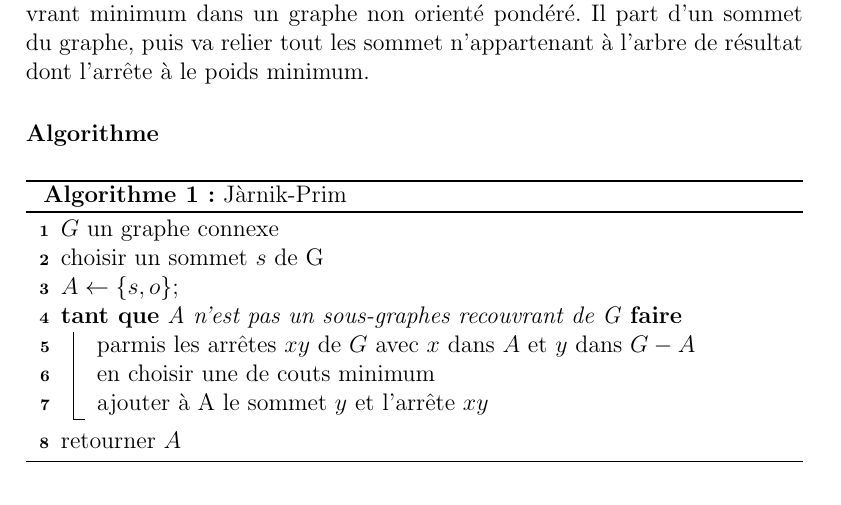
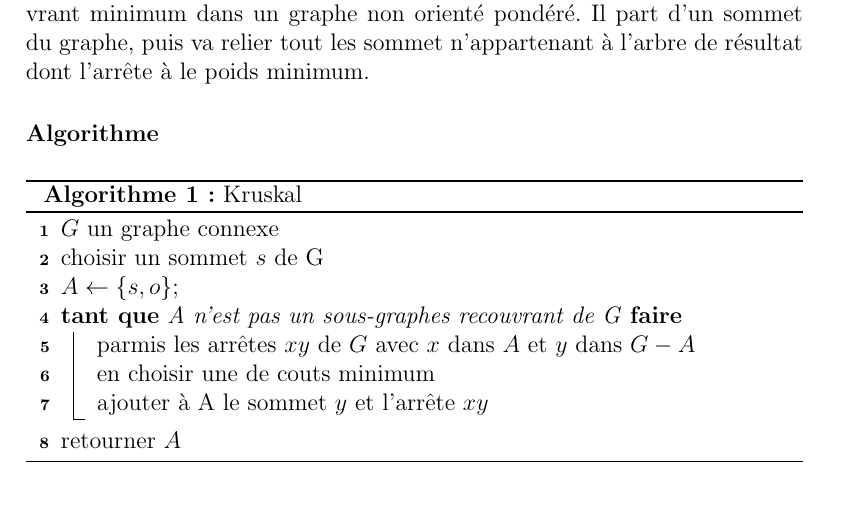
Before and after one commit to MacaronFR/TheorieGraphes, a LaTeX document (exemples/src/KruskalTODO.tex): part of page 1 of 2, cut so that both start at the same text. Compiled offline with LaTeX, dvips and Ghostscript.

Commit message:
Start change Kruskal

```diff
--- a/exemples/src/KruskalTODO.tex
+++ b/exemples/src/KruskalTODO.tex
@@ -20,7 +20,7 @@ Il part d'un sommet du graphe, puis va relier tout les sommet n'appartenant à l
 
 \paragraph{Algorithme}\hfill
 \begin{algorithm}
-\caption{Jàrnik-Prim}
+\caption{Kruskal}
 $G$ un graphe connexe\\
 choisir un sommet $s$ de G\\
 $A \gets \{s, o\}$\;
```
